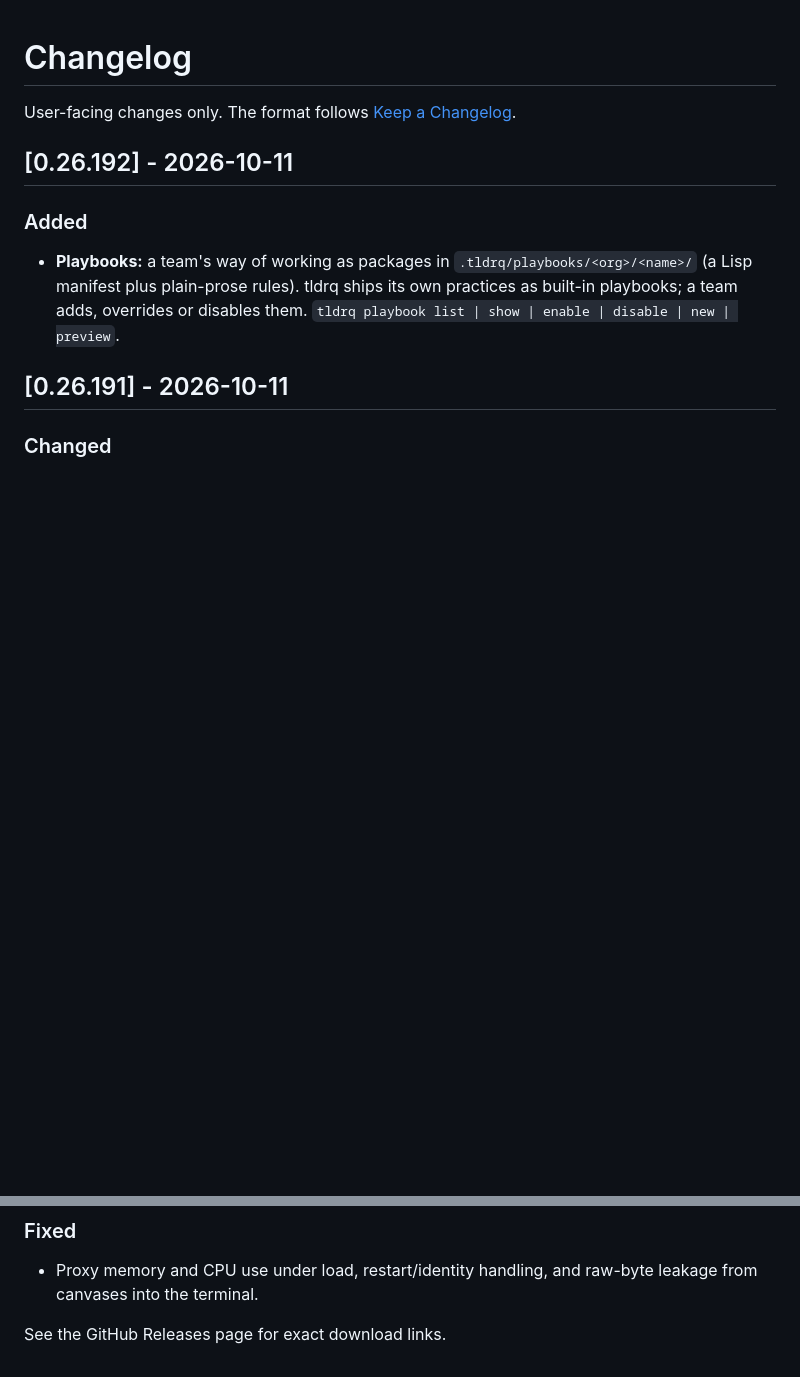
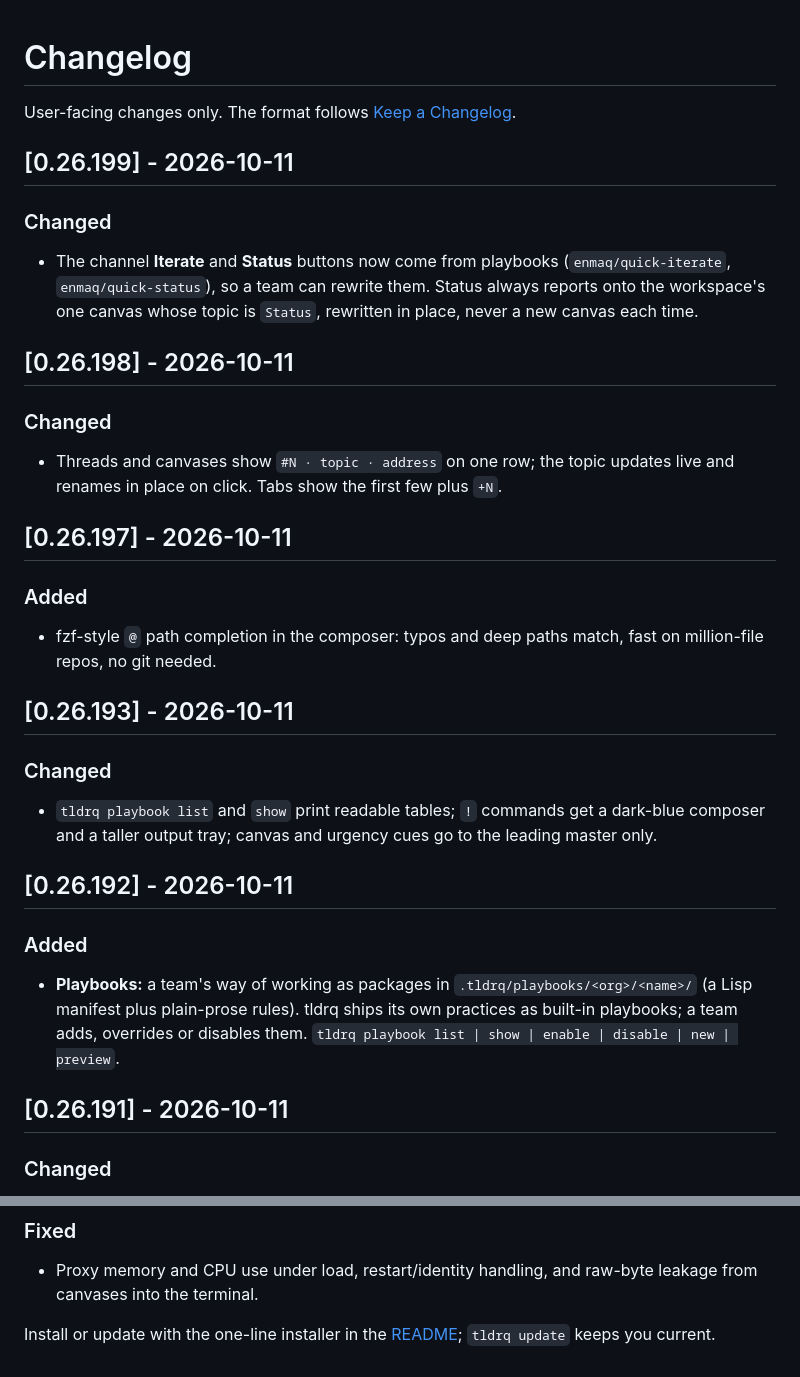
Before and after one commit to enmaq/tldrq, a Markdown page: CHANGELOG.md, 2 parts joined by grey strips. Rendered like a GitHub page; blank space fills up the shorter version.

```diff
--- a/CHANGELOG.md
+++ b/CHANGELOG.md
@@ -1,6 +1,26 @@
 # Changelog
 
 User-facing changes only. The format follows [Keep a Changelog](https://keepachangelog.com/).
+
+## [0.26.199] - 2026-10-11
+
+### Changed
+- The channel **Iterate** and **Status** buttons now come from playbooks (`enmaq/quick-iterate`, `enmaq/quick-status`), so a team can rewrite them. Status always reports onto the workspace's one canvas whose topic is `Status`, rewritten in place, never a new canvas each time.
+
+## [0.26.198] - 2026-10-11
+
+### Changed
+- Threads and canvases show `#N · topic · address` on one row; the topic updates live and renames in place on click. Tabs show the first few plus `+N`.
+
+## [0.26.197] - 2026-10-11
+
+### Added
+- fzf-style `@` path completion in the composer: typos and deep paths match, fast on million-file repos, no git needed.
+
+## [0.26.193] - 2026-10-11
+
+### Changed
+- `tldrq playbook list` and `show` print readable tables; `!` commands get a dark-blue composer and a taller output tray; canvas and urgency cues go to the leading master only.
 
 ## [0.26.192] - 2026-10-11
 
@@ -88,4 +108,4 @@ User-facing changes only. The format follows [Keep a Changelog](https://keepacha
 ### Fixed
 - Proxy memory and CPU use under load, restart/identity handling, and raw-byte leakage from canvases into the terminal.
 
-See the GitHub Releases page for exact download links.
+Install or update with the one-line installer in the [README](README.md#install); `tldrq update` keeps you current.
```
Also changed, not shown: README.md (+4 -0 lines), docs/media/canvas-mdgl-k8s.gif (added), 1 other file.
